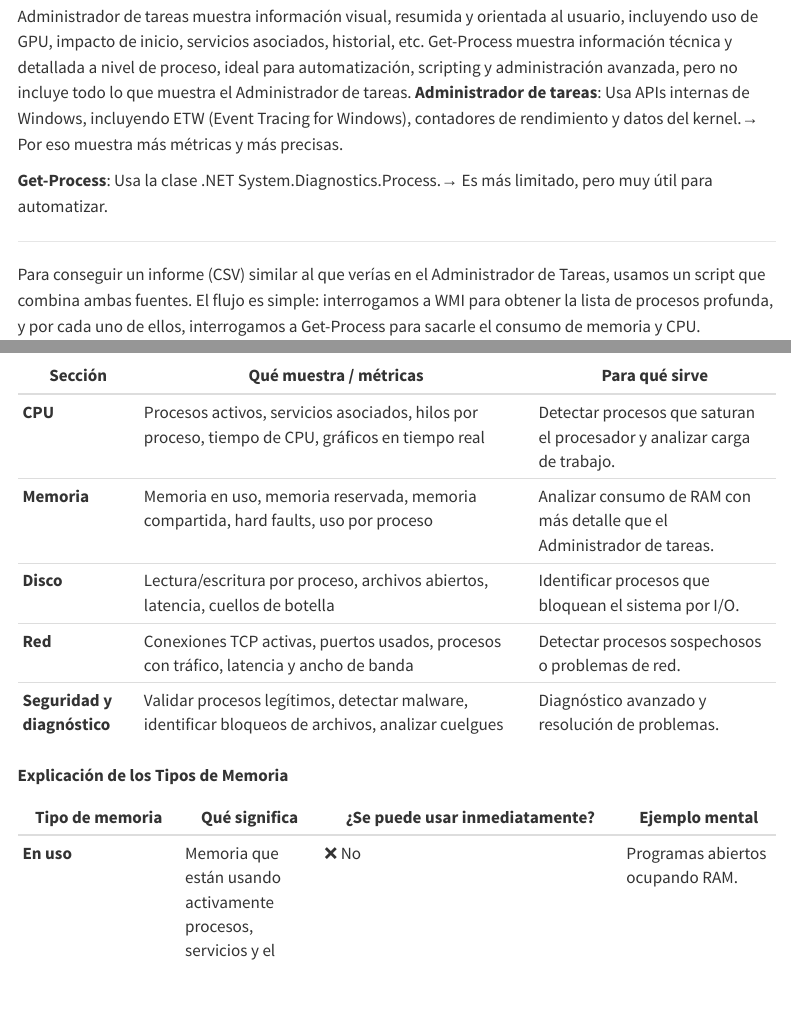
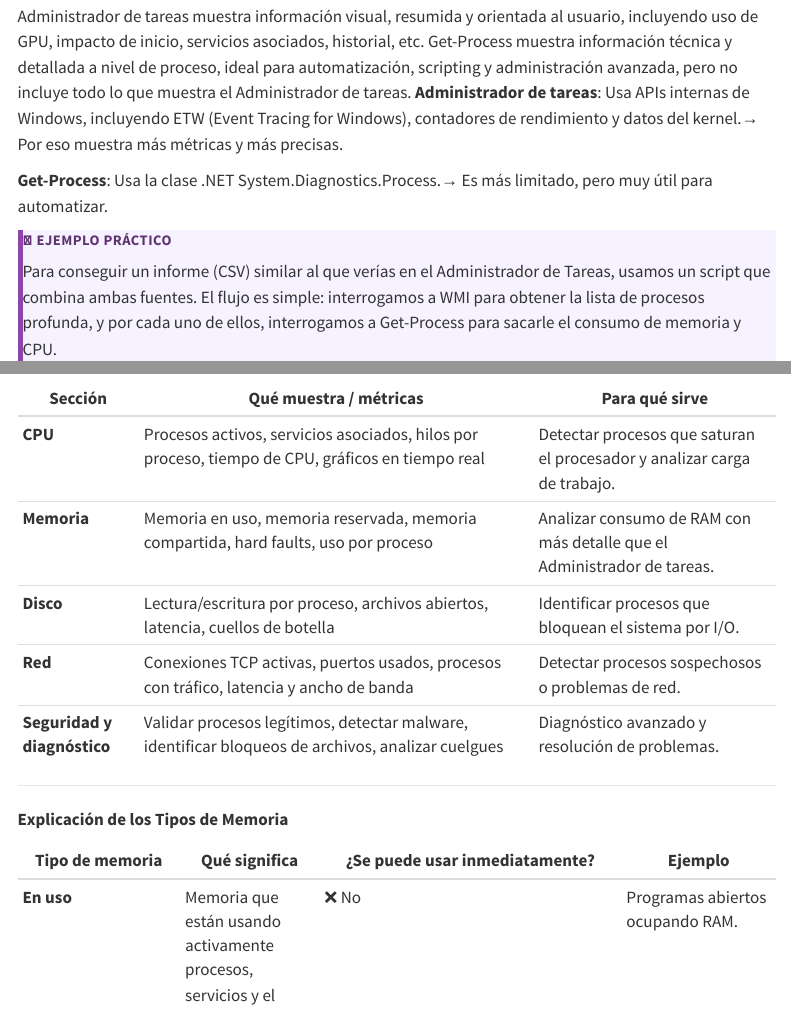
Before and after one commit to vegaper/DBA-Study-Guide, a Quarto document (procesos.qmd): the page in a window 1100 px wide, from 14670 px down, and a second part further down, joined at a grey line. Rendered offline with R 4.5, knitr and Pandoc in place of Quarto, with nearby package versions; menus at the side of the page are left out; long lines of code are wrapped.

Commit message:
Enhance procesos.qmd with examples and Resource Monitor details [Render]
Added practical example script for process reporting and expanded section on Resource Monitor.

```diff
--- a/procesos.qmd
+++ b/procesos.qmd
@@ -568,9 +571,10 @@
 | **Red** | Conexiones TCP activas, puertos usados, procesos con tráfico, latencia y ancho de banda | Detectar procesos sospechosos o problemas de red. |
 | **Seguridad y diagnóstico** | Validar procesos legítimos, detectar malware, identificar bloqueos de archivos, analizar cuelgues | Diagnóstico avanzado y resolución de problemas. |
 
+-------------
 **Explicación de los Tipos de Memoria**
 
-| Tipo de memoria | Qué significa | ¿Se puede usar inmediatamente? | Ejemplo mental |
+| Tipo de memoria | Qué significa | ¿Se puede usar inmediatamente? | Ejemplo |
 |-----------------|---------------|-------------------------------|----------------|
 | **En uso** | Memoria que están usando activamente procesos, servicios y el sistema. | ❌ No | Programas abiertos ocupando RAM. |
 | **Modificada** | Datos cambiados que aún no se han guardado en disco; deben escribirse antes de liberarse. | ⚠️ No, hasta que se escriba en disco | Datos pendientes de guardar. |
```
Also changed, not shown: procesos.qmd (5 more changed lines).
